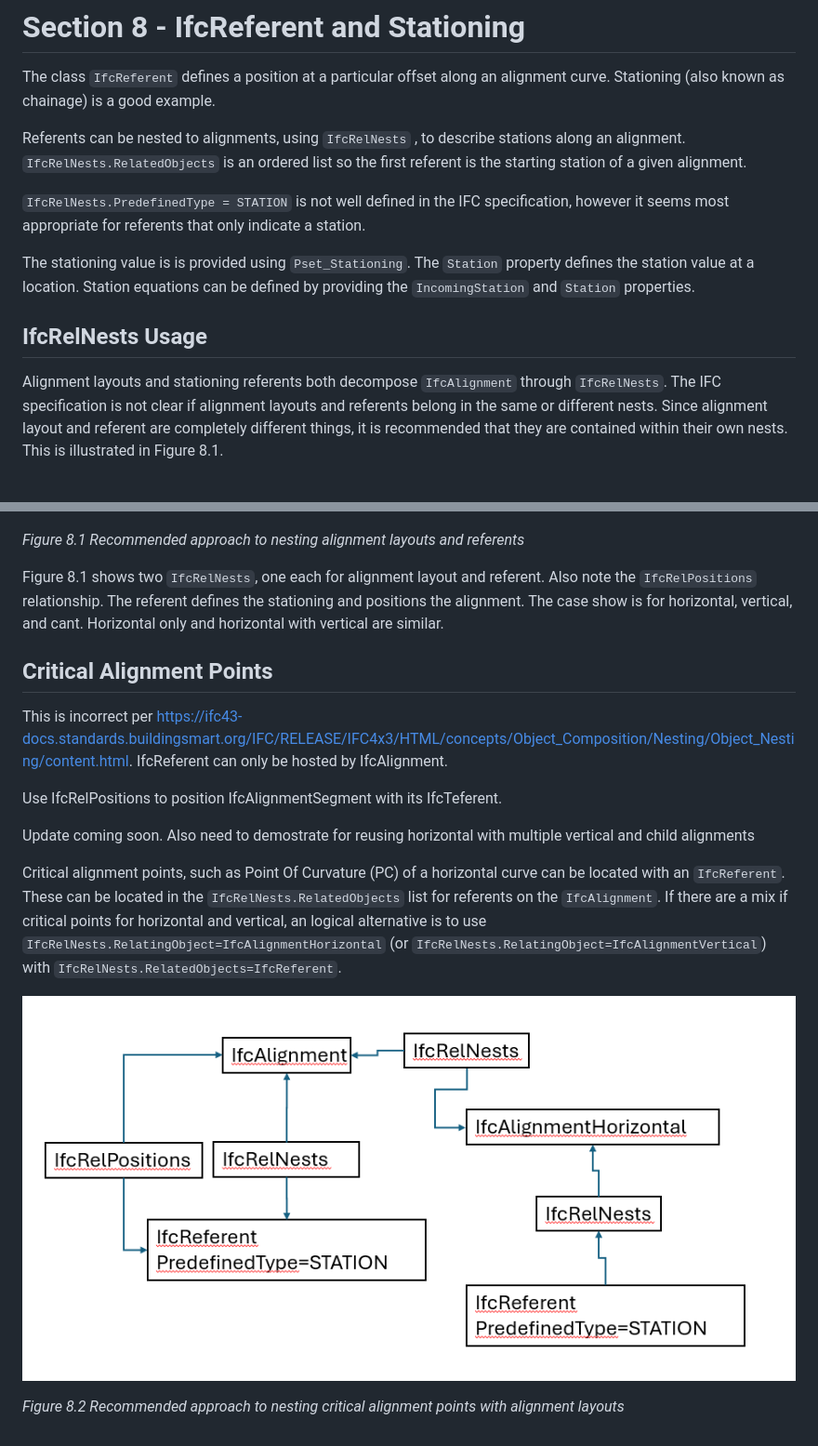
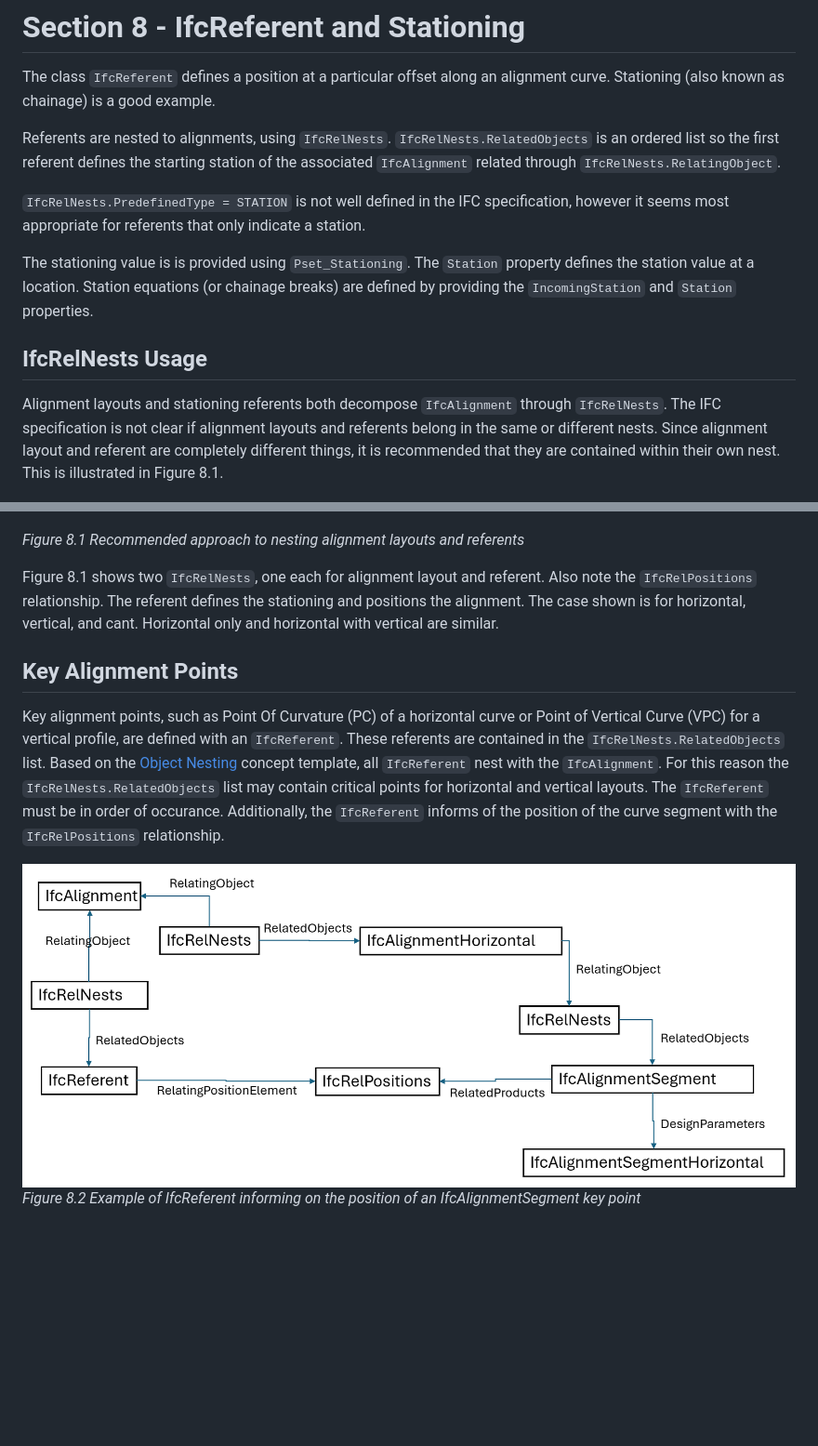
Before and after one commit to RickBrice/IFC-Alignment-Geometry-Implementation-Guide, a Markdown page: 8_Referents_and_Stationing.md, 2 parts joined by grey strips. Shown at 93% size. GitHub-like rendering; pictures changed too: images/image8.2.png; blank space fills up the shorter version.

Commit message:
Updates referents and stationing

```diff
--- a/8_Referents_and_Stationing.md
+++ b/8_Referents_and_Stationing.md
@@ -3,33 +3,25 @@
 The class `IfcReferent` defines a position at a particular offset along an
 alignment curve. Stationing (also known as chainage) is a good example.
 
-Referents can be nested to alignments, using `IfcRelNests` , to describe stations along an alignment. `IfcRelNests.RelatedObjects` is an ordered list so the first referent is the starting station of a given alignment.
+Referents are nested to alignments, using `IfcRelNests`. `IfcRelNests.RelatedObjects` is an ordered list so the first referent defines the starting station of the associated `IfcAlignment` related through `IfcRelNests.RelatingObject`.
 
 `IfcRelNests.PredefinedType = STATION` is not well defined in the IFC specification, however it seems most appropriate for referents that only indicate a station.
 
-The stationing value is is provided using `Pset_Stationing`. The `Station` property defines the station value at a location. Station equations can be defined by providing the `IncomingStation` and `Station` properties.
+The stationing value is is provided using `Pset_Stationing`. The `Station` property defines the station value at a location. Station equations (or chainage breaks) are defined by providing the `IncomingStation` and `Station` properties.
 
 ## IfcRelNests Usage
-Alignment layouts and stationing referents both decompose `IfcAlignment` through `IfcRelNests`. The IFC specification is not clear if alignment layouts and referents belong in the same or different nests. Since alignment layout and referent are completely different things, it is recommended that they are contained within their own nests. This is illustrated in Figure 8.1.
+Alignment layouts and stationing referents both decompose `IfcAlignment` through `IfcRelNests`. The IFC specification is not clear if alignment layouts and referents belong in the same or different nests. Since alignment layout and referent are completely different things, it is recommended that they are contained within their own nest. This is illustrated in Figure 8.1.
 
 
 ![](images/image8.1.png)
 
 *Figure 8.1 Recommended approach to nesting alignment layouts and referents*
 
-Figure 8.1 shows two `IfcRelNests`, one each for alignment layout and referent. Also note the `IfcRelPositions` relationship. The referent defines the stationing and positions the alignment. The case show is for horizontal, vertical, and cant. Horizontal only and horizontal with vertical are similar.
+Figure 8.1 shows two `IfcRelNests`, one each for alignment layout and referent. Also note the `IfcRelPositions` relationship. The referent defines the stationing and positions the alignment. The case shown is for horizontal, vertical, and cant. Horizontal only and horizontal with vertical are similar.
 
-## Critical Alignment Points
+## Key Alignment Points
 
-This is incorrect per https://ifc43-docs.standards.buildingsmart.org/IFC/RELEASE/IFC4x3/HTML/concepts/Object_Composition/Nesting/Object_Nesting/content.html. IfcReferent can only be hosted by IfcAlignment.
-
-Use IfcRelPositions to position IfcAlignmentSegment with its IfcTeferent.
-
-Update coming soon. Also need to demostrate for reusing horizontal with multiple vertical and child alignments
-
-
-Critical alignment points, such as Point Of Curvature (PC) of a horizontal curve can be located with an `IfcReferent`. These can be located in the `IfcRelNests.RelatedObjects` list for referents on the `IfcAlignment`. If there are a mix if critical points for horizontal and vertical, an logical alternative is to use `IfcRelNests.RelatingObject=IfcAlignmentHorizontal` (or `IfcRelNests.RelatingObject=IfcAlignmentVertical`) with `IfcRelNests.RelatedObjects=IfcReferent`.
+Key alignment points, such as Point Of Curvature (PC) of a horizontal curve or Point of Vertical Curve (VPC) for a vertical profile, are defined with an `IfcReferent`. These referents are contained in the `IfcRelNests.RelatedObjects` list. Based on the [Object Nesting](https://ifc43-docs.standards.buildingsmart.org/IFC/RELEASE/IFC4x3/HTML/concepts/Object_Composition/Nesting/Object_Nesting/content.html) concept template, all `IfcReferent` nest with the `IfcAlignment`. For this reason the `IfcRelNests.RelatedObjects` list may contain critical points for horizontal and vertical layouts. The `IfcReferent` must be in order of occurance. Additionally, the `IfcReferent` informs of the position of the curve segment with the `IfcRelPositions` relationship.
 
 ![](images/image8.2.png)
-
-*Figure 8.2 Recommended approach to nesting critical alignment points with alignment layouts*
+*Figure 8.2 Example of IfcReferent informing on the position of an IfcAlignmentSegment key point*
```
